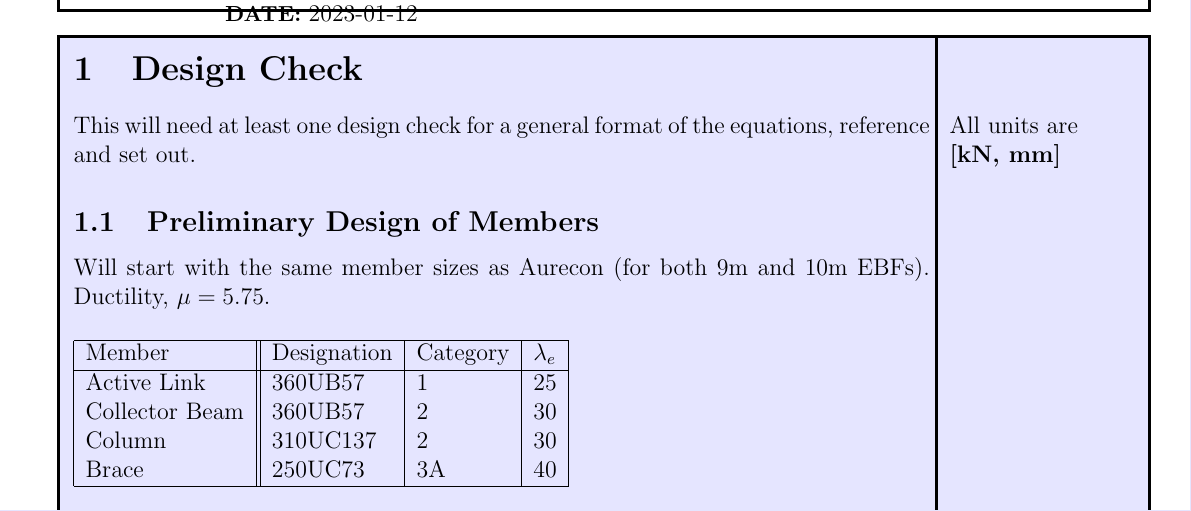
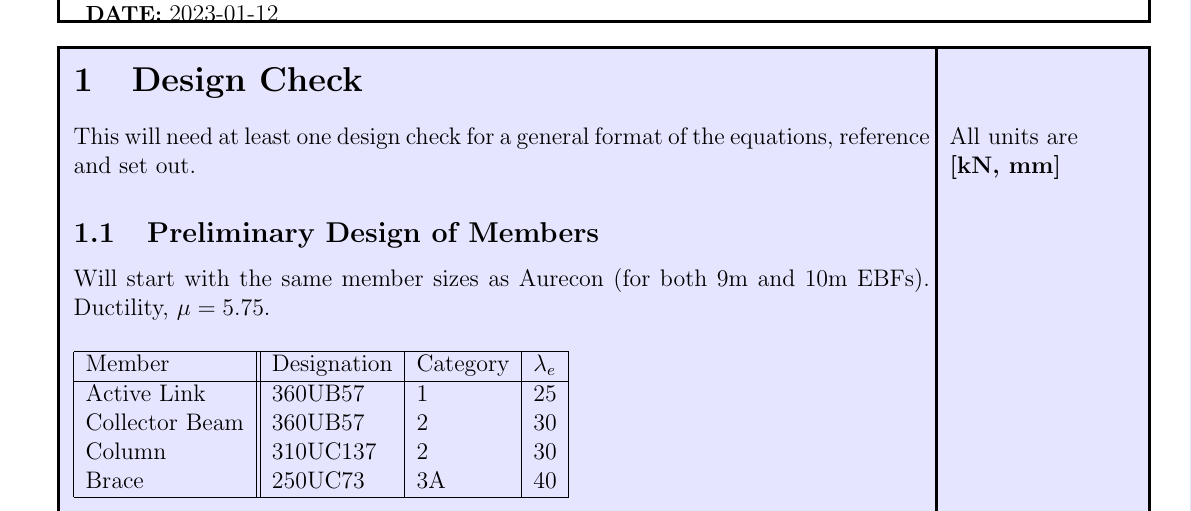
Before and after one commit to NamNguyen2015/Read-Modify-tex, a LaTeX document (read_modify/TEMPLATE_CFC/EngCalcPaper_CFC.tex): part of page 1 of 2, cut so that both start at the same text. Compiled offline with pdfLaTeX.

Commit message:
Add files via upload

```diff
--- a/read_modify/TEMPLATE_CFC/EngCalcPaper_CFC.tex
+++ b/read_modify/TEMPLATE_CFC/EngCalcPaper_CFC.tex
@@ -51,15 +51,13 @@
 %	HEADER INFORMATION
 %----------------------------------------------------------------------------------------
 
-\fancyhead[L]{
-    \begin{tabular} % The header
+\fancyhead[L]{\begin{tabular}{l r | l r}
         \large\textbf {CARLOS FERNÁNDEZ CASADO,  S.L} \\ % Company name
         \small\textbf  { \qquad\qquad  OFICINA DE PROYECTOS} \\\\  % subdescription
 
         \small\textbf  {PROJECT:} \normalsize{CEBU 1234567}  \\ % Pproject's name
         \small\textbf  {DATE:} \normalsize{2023-01-12} % Date create
-    \end{tabular}
-}
+    \end{tabular}}
 
 %----------------------------------------------------------------------------------------
 
```
